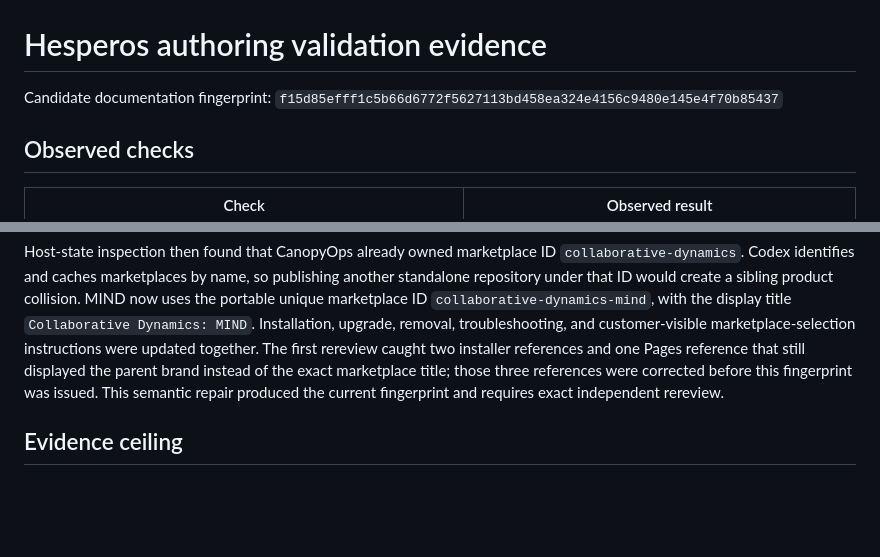
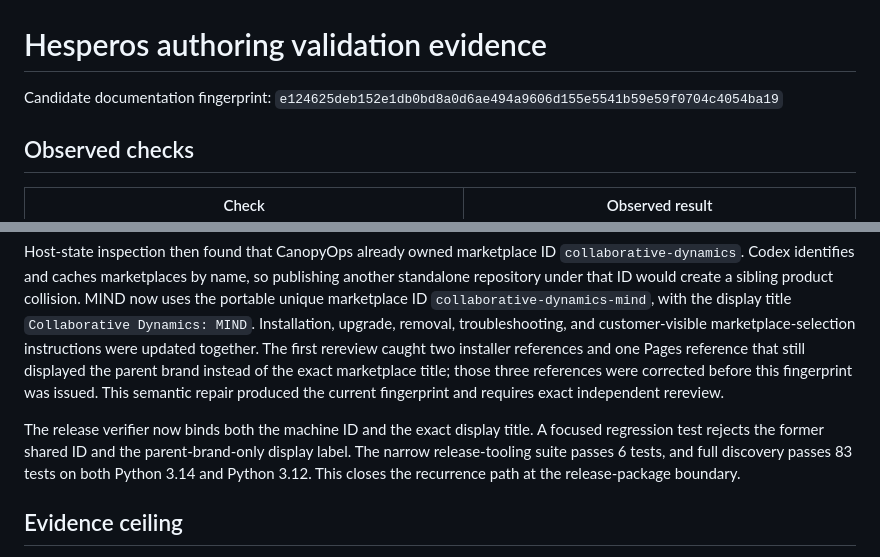
Before and after one commit to Stunspot/augment-of-mind, a Markdown page: verification/hesperos-authoring/validation-evidence.md, 2 parts joined by grey strips. GitHub-like rendering; blank space fills up the shorter version.

Commit message:
test: record marketplace recurrence closure

```diff
--- a/verification/hesperos-authoring/validation-evidence.md
+++ b/verification/hesperos-authoring/validation-evidence.md
@@ -1,7 +1,7 @@
 # Hesperos authoring validation evidence
 
 Candidate documentation fingerprint:
-`f15d85efff1c5b66d6772f5627113bd458ea324e4156c9480e145e4f70b85437`
+`e124625deb152e1db0bd8a0d6ae494a9606d155e5541b59e59f0704c4054ba19`
 
 ## Observed checks
 
@@ -69,6 +69,12 @@ the parent brand instead of the exact marketplace title; those three references
 were corrected before this fingerprint was issued. This semantic repair
 produced the current fingerprint and requires exact independent rereview.
 
+The release verifier now binds both the machine ID and the exact display title.
+A focused regression test rejects the former shared ID and the parent-brand-only
+display label. The narrow release-tooling suite passes 6 tests, and full
+discovery passes 83 tests on both Python 3.14 and Python 3.12. This closes the
+recurrence path at the release-package boundary.
+
 ## Evidence ceiling
 
 These checks establish source-level documentation readiness and exact authored
```
